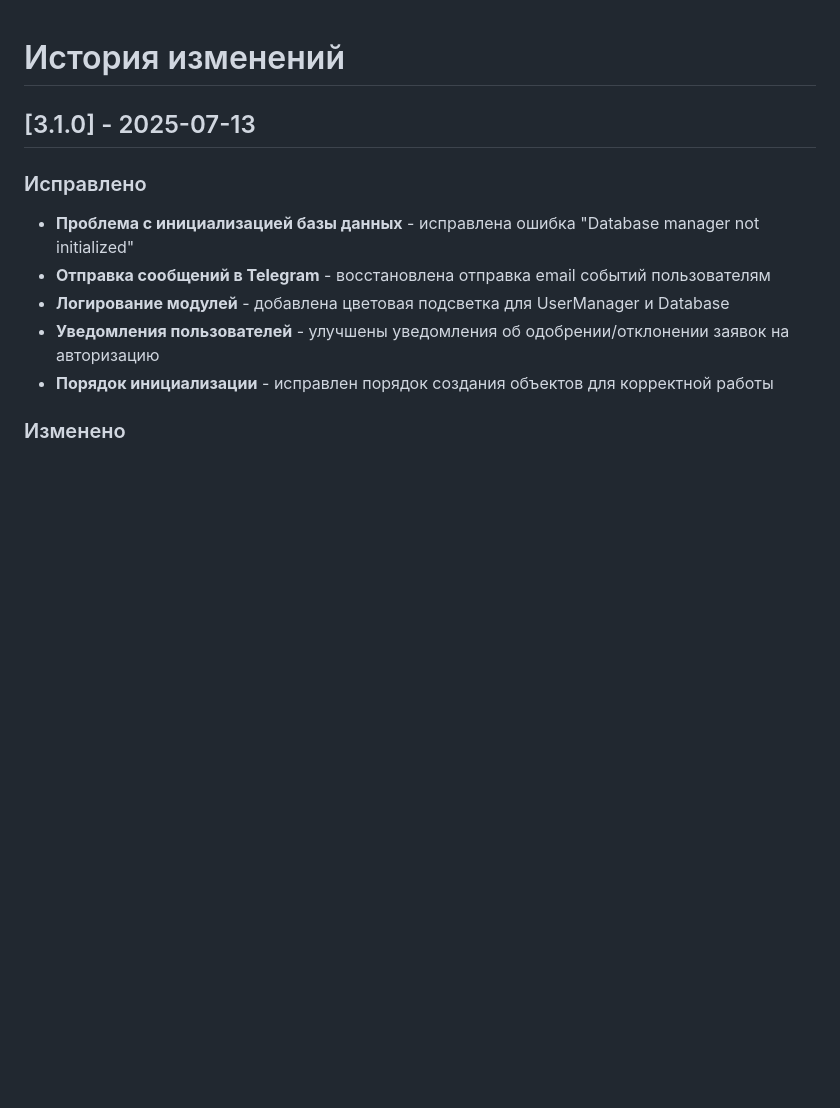
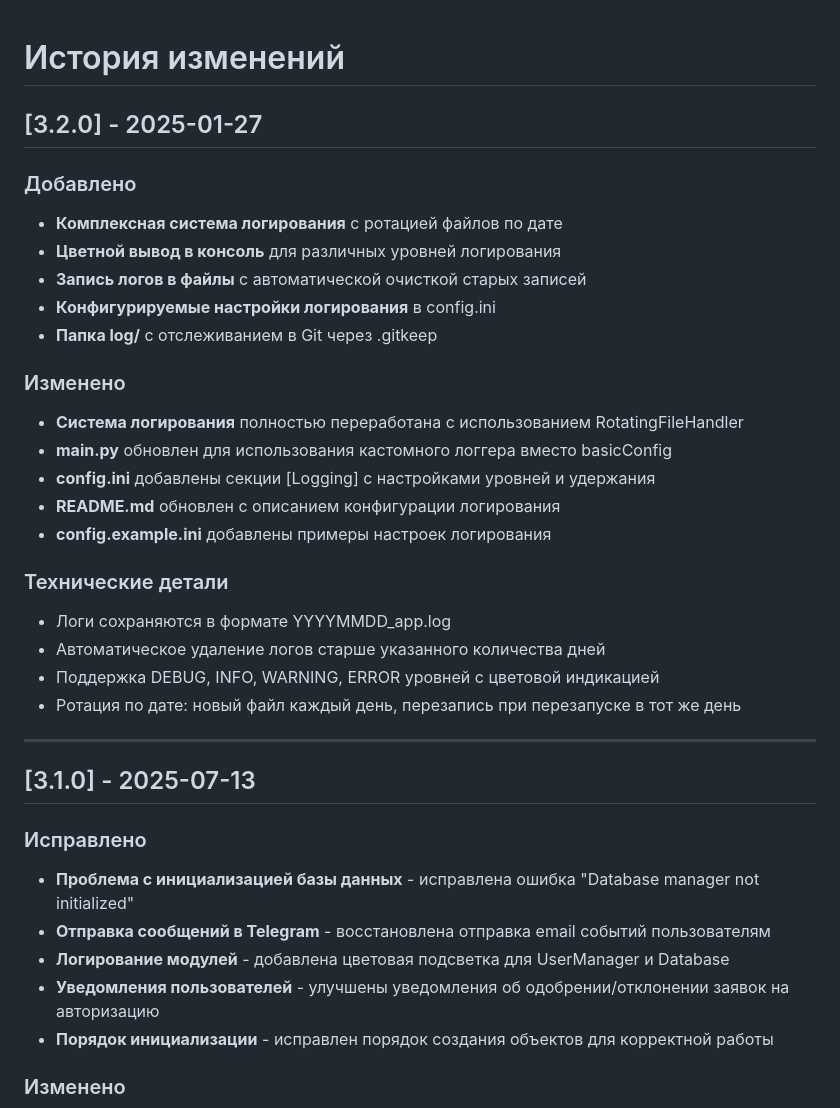
Before and after one commit to gsokolov90/OrionEventsToTelegram, a Markdown page: CHANGELOG.md, the part around the change. Rendered like a GitHub page; blank space fills up the shorter version.

Commit message:
docs: update CHANGELOG.md with v3.2.0 logging system changes

```diff
--- a/CHANGELOG.md
+++ b/CHANGELOG.md
@@ -1,4 +1,28 @@
 # История изменений
+
+## [3.2.0] - 2025-01-27
+
+### Добавлено
+- **Комплексная система логирования** с ротацией файлов по дате
+- **Цветной вывод в консоль** для различных уровней логирования
+- **Запись логов в файлы** с автоматической очисткой старых записей
+- **Конфигурируемые настройки логирования** в config.ini
+- **Папка log/** с отслеживанием в Git через .gitkeep
+
+### Изменено
+- **Система логирования** полностью переработана с использованием RotatingFileHandler
+- **main.py** обновлен для использования кастомного логгера вместо basicConfig
+- **config.ini** добавлены секции [Logging] с настройками уровней и удержания
+- **README.md** обновлен с описанием конфигурации логирования
+- **config.example.ini** добавлены примеры настроек логирования
+
+### Технические детали
+- Логи сохраняются в формате YYYYMMDD_app.log
+- Автоматическое удаление логов старше указанного количества дней
+- Поддержка DEBUG, INFO, WARNING, ERROR уровней с цветовой индикацией
+- Ротация по дате: новый файл каждый день, перезапись при перезапуске в тот же день
+
+---
 
 ## [3.1.0] - 2025-07-13
 
```
